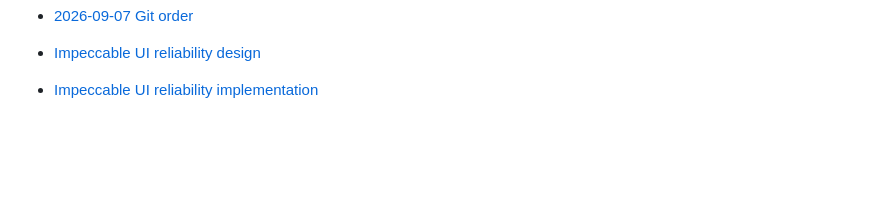
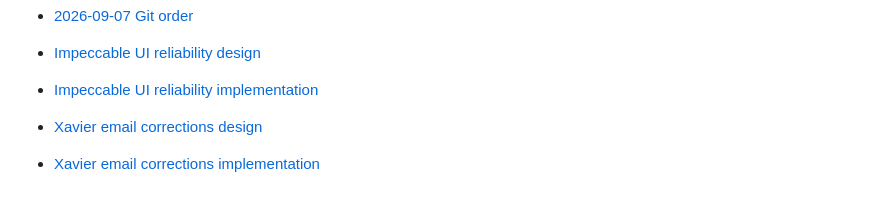
Before and after one commit to yvesvandamme1975-sketch/zwibba-website, a Markdown page: docs/plans/README.md, the part around the change. GitHub-like rendering; blank space fills up the shorter version.

Commit message:
docs: scope Xavier email correction pilot

```diff
--- a/docs/plans/README.md
+++ b/docs/plans/README.md
@@ -172,3 +172,6 @@ Legacy docs in `/Users/pc/lubu-classifieds` are reference-only unless copied or
 
 - [Impeccable UI reliability design](2026-09-08-zwibba-impeccable-ui-design.md)
 - [Impeccable UI reliability implementation](2026-09-08-zwibba-impeccable-ui-implementation.md)
+
+- [Xavier email corrections design](2026-09-11-zwibba-xavier-email-corrections-design.md)
+- [Xavier email corrections implementation](2026-09-11-zwibba-xavier-email-corrections-implementation.md)
```
Also changed, not shown: docs/plans/2026-09-11-zwibba-xavier-email-corrections-design.md (added, +23 -0 lines), docs/plans/2026-09-11-zwibba-xavier-email-corrections-implementation.md (added, +23 -0 lines).
